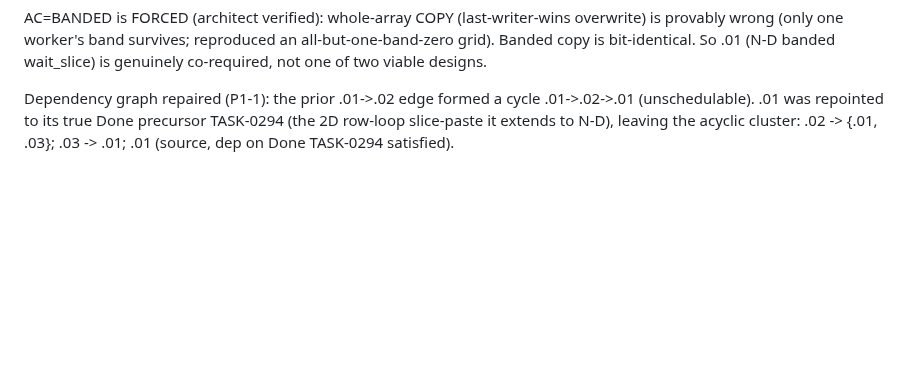
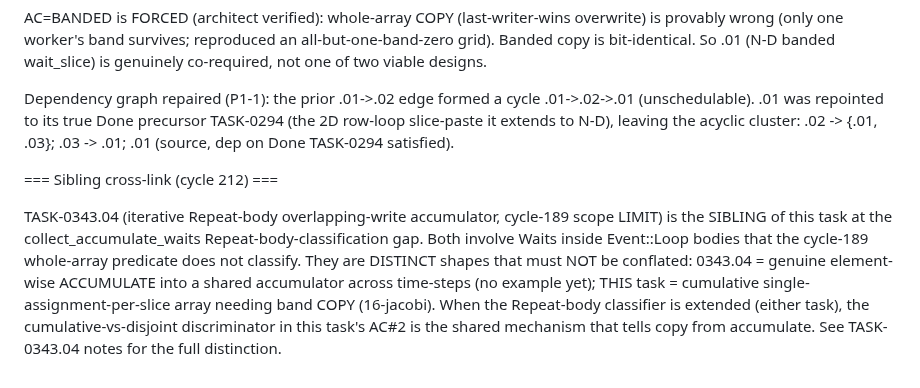
Before and after one commit to eisbaw/nucleus-rs, a Markdown page: backlog/tasks/task-0341.02.02.01.03 - Cross-iteration-partition-band-w2w-exchange-must-be-COPY-banded-slice-paste-not-whole-array-accumulate-16-jacobi-distributed-xN-double-count.md, the part around one of its changes. Drawn GitHub-style; blank space fills up the shorter version.

```diff
--- a/backlog/tasks/task-0341.02.02.01.03 - Cross-iteration-partition-band-w2w-exchange-must-be-COPY-banded-slice-paste-not-whole-array-accumulate-16-jacobi-distributed-xN-double-count.md
+++ b/backlog/tasks/task-0341.02.02.01.03 - Cross-iteration-partition-band-w2w-exchange-must-be-COPY-banded-slice-paste-not-whole-array-accumulate-16-jacobi-distributed-xN-double-count.md
@@ -46,4 +46,8 @@ MECHANISM RE-ATTRIBUTION (memory feedback-implementer-disclosure-mechanism-wrong
 AC=BANDED is FORCED (architect verified): whole-array COPY (last-writer-wins overwrite) is provably wrong (only one worker's band survives; reproduced an all-but-one-band-zero grid). Banded copy is bit-identical. So .01 (N-D banded wait_slice) is genuinely co-required, not one of two viable designs.
 
 Dependency graph repaired (P1-1): the prior .01->.02 edge formed a cycle .01->.02->.01 (unschedulable). .01 was repointed to its true Done precursor TASK-0294 (the 2D row-loop slice-paste it extends to N-D), leaving the acyclic cluster: .02 -> {.01, .03}; .03 -> .01; .01 (source, dep on Done TASK-0294 satisfied).
+
+=== Sibling cross-link (cycle 212) ===
+
+TASK-0343.04 (iterative Repeat-body overlapping-write accumulator, cycle-189 scope LIMIT) is the SIBLING of this task at the collect_accumulate_waits Repeat-body-classification gap. Both involve Waits inside Event::Loop bodies that the cycle-189 whole-array predicate does not classify. They are DISTINCT shapes that must NOT be conflated: 0343.04 = genuine element-wise ACCUMULATE into a shared accumulator across time-steps (no example yet); THIS task = cumulative single-assignment-per-slice array needing band COPY (16-jacobi). When the Repeat-body classifier is extended (either task), the cumulative-vs-disjoint discriminator in this task's AC#2 is the shared mechanism that tells copy from accumulate. See TASK-0343.04 notes for the full distinction.
 <!-- SECTION:NOTES:END -->
```
Also changed, not shown: other parts of backlog/tasks/task-0341.02.02.01.03 - Cross-iteration-partition-band-w2w-exchange-must-be-COPY-banded-slice-paste-not-whole-array-accumulate-16-jacobi-distributed-xN-double-count.md (+1 -1 lines), backlog/tasks/task-0340.03 - Architect-cycle-178-P3.2-further-split-nucleus-backend-common-src-render-reuse.rs-778-LoC-into-reuse-groupdiscovercodegen.rs.md (+15 -2 lines), backlog/tasks/task-0343.04 - Iterative-Repeat-body-overlapping-write-accumulator-follow-up-TASK-0343-cycle-189-scope-LIMIT.md (+10 -1 lines).
